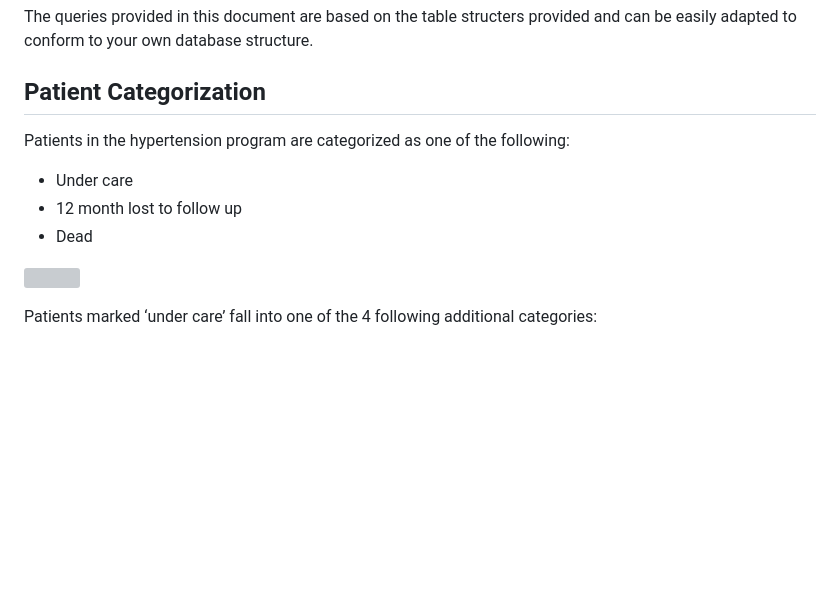
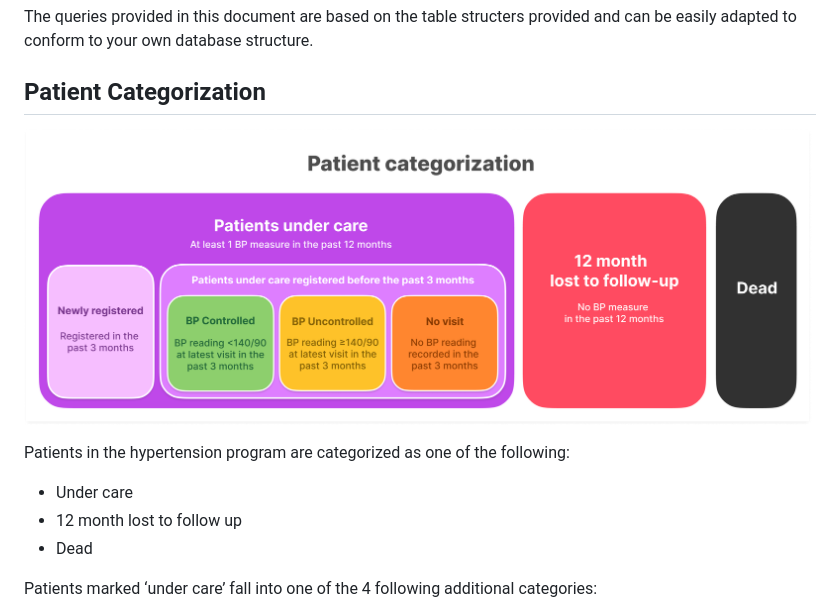
Before and after one commit to simpledotorg/hearts360, a Markdown page: README.md, the part around the change printed below. GitHub-like rendering; pictures changed too: patient-categorization.png (added); blank space fills up the shorter version; grey boxes are pictures that could not be loaded.

Commit message:
Add categories image

```diff
--- a/README.md
+++ b/README.md
@@ -43,6 +43,8 @@ The queries provided in this document are based on the table structers provided
 
 ## Patient Categorization
 
+![Patient categories](patient-categorization.png)
+
 Patients in the hypertension program are categorized as one of the following:
 
 - Under care
```
Also changed, not shown: other parts of README.md (+0 -5 lines).
